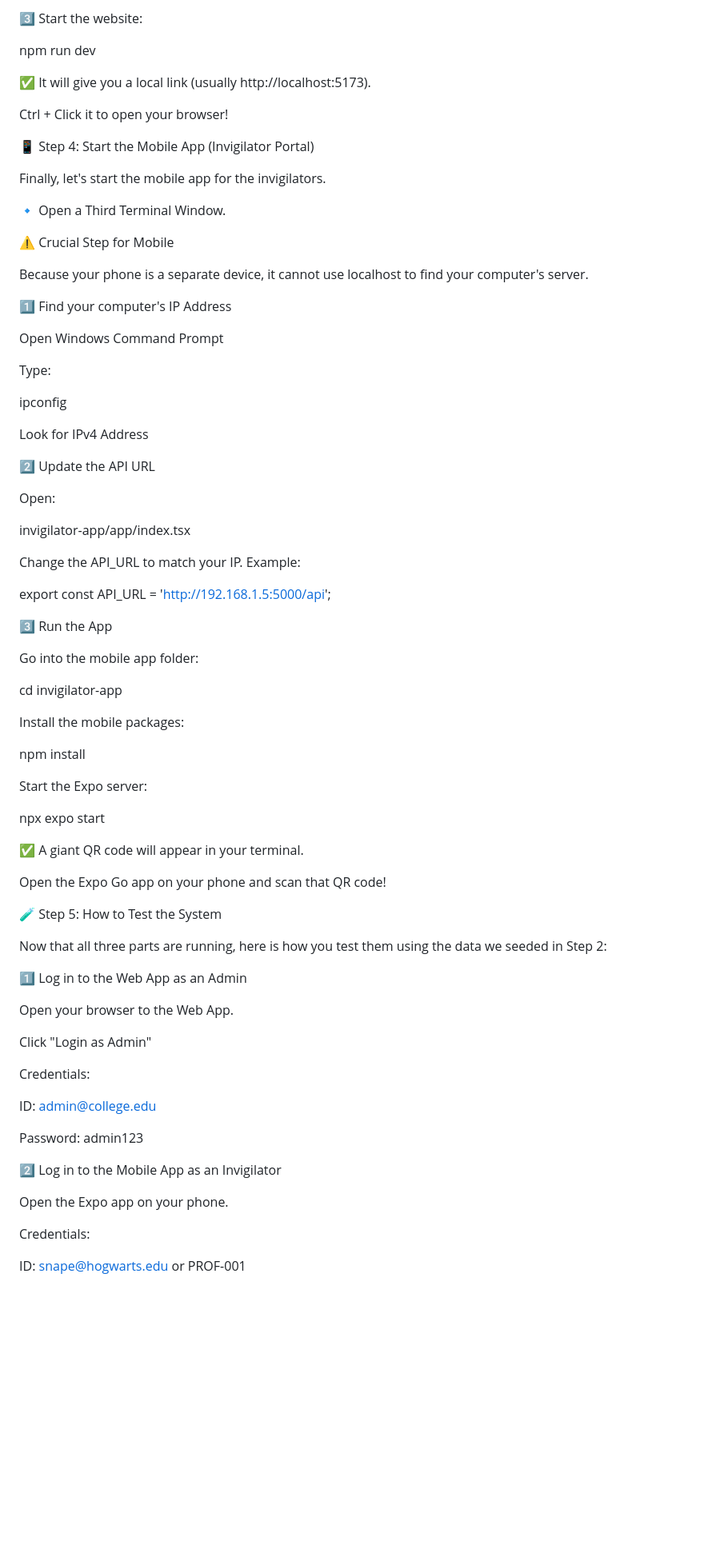
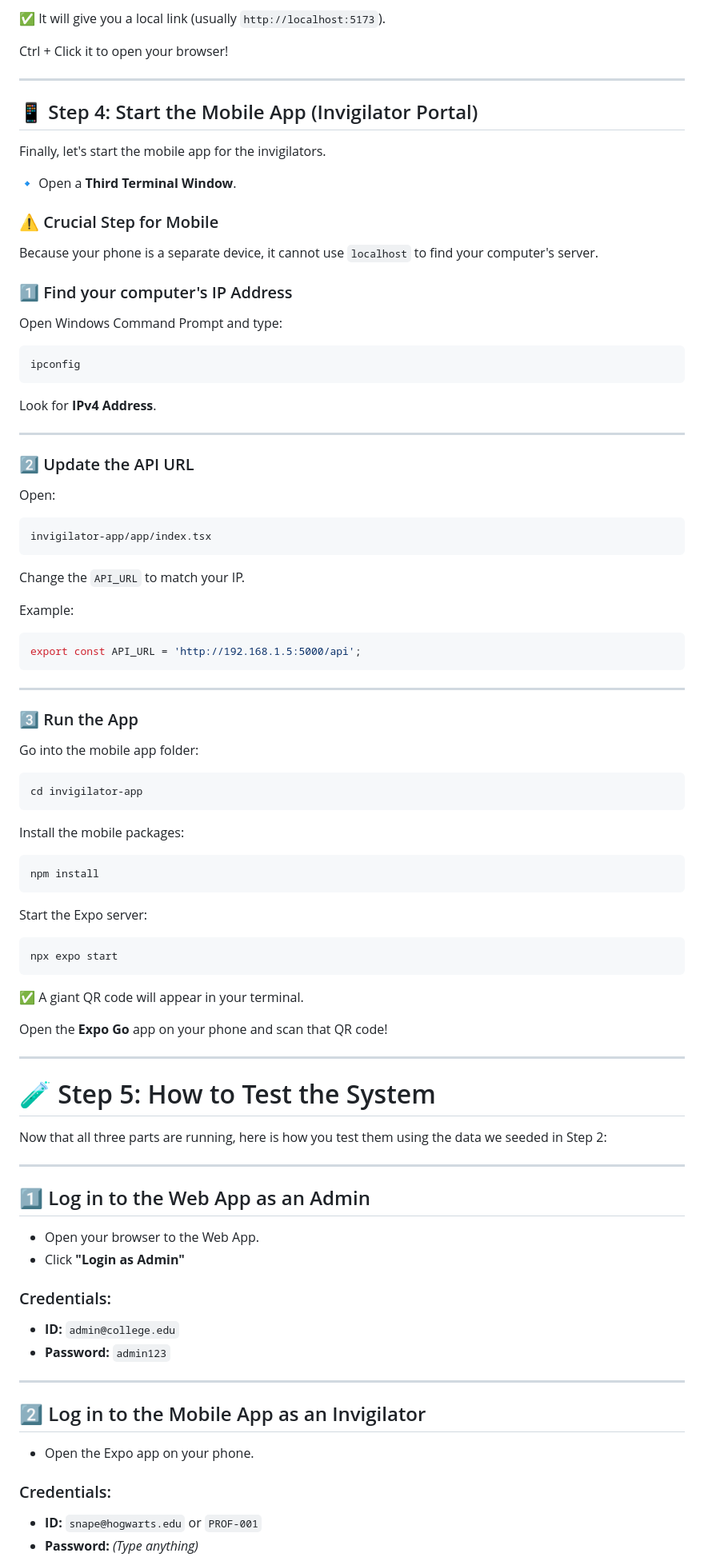
Before and after one commit to sudarsan-sys/copynono, a Markdown page: README.md, the part around one of its changes. Shown at 80% size. GitHub-like rendering; blank space fills up the shorter version.

Commit message:
Enhance README formatting and organization
Updated formatting and structure for better readability.

````diff
--- a/README.md
+++ b/README.md
@@ -81,88 +97,100 @@ npm install
 
-3️⃣ Start the website:
-
-npm run dev
-
-
-✅ It will give you a local link (usually http://localhost:5173).
+✅ It will give you a local link (usually `http://localhost:5173`).
 
 Ctrl + Click it to open your browser!
 
-📱 Step 4: Start the Mobile App (Invigilator Portal)
+---
+
+## 📱 Step 4: Start the Mobile App (Invigilator Portal)
 
 Finally, let's start the mobile app for the invigilators.
 
-🔹 Open a Third Terminal Window.
+🔹 Open a **Third Terminal Window**.
 
-⚠️ Crucial Step for Mobile
+### ⚠️ Crucial Step for Mobile
 
-Because your phone is a separate device, it cannot use localhost to find your computer's server.
+Because your phone is a separate device, it cannot use `localhost` to find your computer's server.
 
-1️⃣ Find your computer's IP Address
+### 1️⃣ Find your computer's IP Address
 
-Open Windows Command Prompt
+Open Windows Command Prompt and type:
 
-Type:
+```bash
+ipconfig
+```
 
-ipconfig
+Look for **IPv4 Address**.
 
+---
 
-Look for IPv4 Address
-
-2️⃣ Update the API URL
+### 2️⃣ Update the API URL
 
 Open:
 
+```
 invigilator-app/app/index.tsx
+```
 
+Change the `API_URL` to match your IP.
 
-Change the API_URL to match your IP. Example:
+Example:
 
-export const API_URL = '[http://192.168.1.5:5000/api](http://192.168.1.5:5000/api)';
+```ts
+export const API_URL = 'http://192.168.1.5:5000/api';
+```
 
+---
 
-3️⃣ Run the App
+### 3️⃣ Run the App
 
 Go into the mobile app folder:
 
+```bash
 cd invigilator-app
-
+```
 
 Install the mobile packages:
 
+```bash
 npm install
-
+```
 
 Start the Expo server:
 
+```bash
 npx expo start
-
+```
 
 ✅ A giant QR code will appear in your terminal.
 
-Open the Expo Go app on your phone and scan that QR code!
+Open the **Expo Go** app on your phone and scan that QR code!
 
-🧪 Step 5: How to Test the System
+---
+
+# 🧪 Step 5: How to Test the System
 
 Now that all three parts are running, here is how you test them using the data we seeded in Step 2:
 
-1️⃣ Log in to the Web App as an Admin
+---
 
-Open your browser to the Web App.
+## 1️⃣ Log in to the Web App as an Admin
 
-Click "Login as Admin"
+- Open your browser to the Web App.
+- Click **"Login as Admin"**
 
-Credentials:
+### Credentials:
 
-ID: admin@college.edu
+- **ID:** `admin@college.edu`
+- **Password:** `admin123`
 
-Password: admin123
+---
 
-2️⃣ Log in to the Mobile App as an Invigilator
+## 2️⃣ Log in to the Mobile App as an Invigilator
 
-Open the Expo app on your phone.
+- Open the Expo app on your phone.
 
-Credentials:
+### Credentials:
 
-ID: snape@hogwarts.edu or PROF-001
+- **ID:** `snape@hogwarts.edu` or `PROF-001`
+- **Password:** *(Type anything)*
 
````
Also changed, not shown: other parts of README.md (+66 -40 lines).
